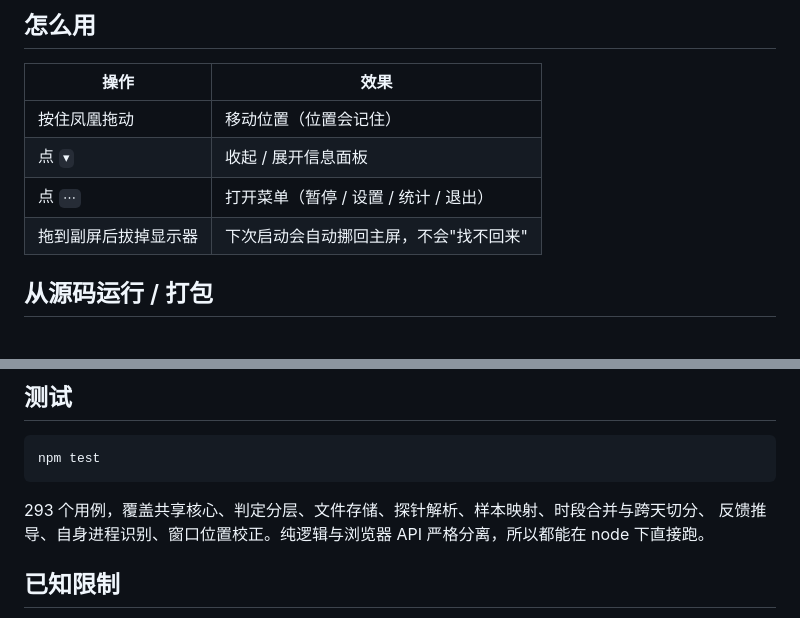
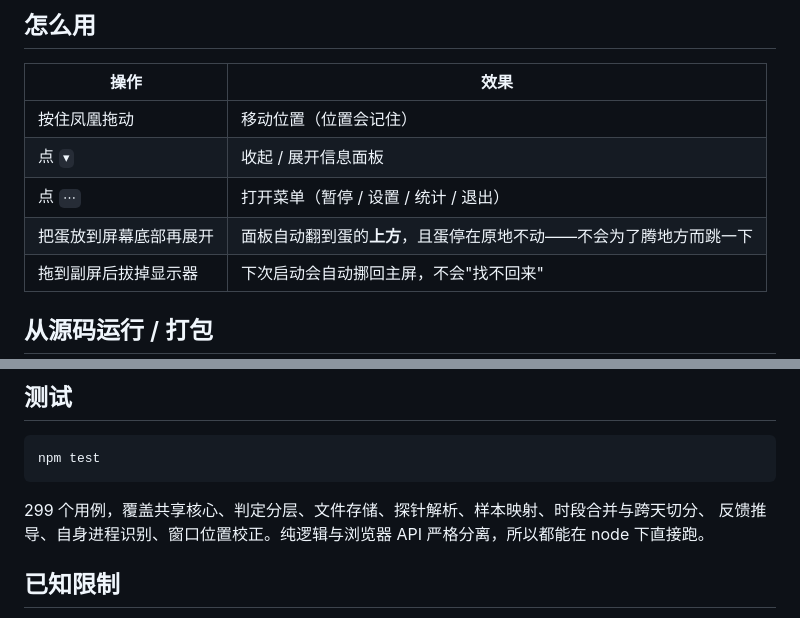
Before and after one commit to Liangbiaoyong/KaoyanFocusCompanion, a Markdown page: README.md, 2 parts joined by grey strips. Rendered like a GitHub page; blank space fills up the shorter version.

````diff
--- a/README.md
+++ b/README.md
@@ -132,6 +137,7 @@
 | 按住凤凰拖动 | 移动位置（位置会记住） |
 | 点 `▾` | 收起 / 展开信息面板 |
 | 点 `⋯` | 打开菜单（暂停 / 设置 / 统计 / 退出） |
+| 把蛋放到屏幕底部再展开 | 面板自动翻到蛋的**上方**，且蛋停在原地不动——不会为了腾地方而跳一下 |
 | 拖到副屏后拔掉显示器 | 下次启动会自动挪回主屏，不会"找不回来" |
 
 ## 从源码运行 / 打包
@@ -205,7 +211,7 @@ test/ desktop/test/       单元测试
 npm test
 ```
 
-293 个用例，覆盖共享核心、判定分层、文件存储、探针解析、样本映射、时段合并与跨天切分、
+299 个用例，覆盖共享核心、判定分层、文件存储、探针解析、样本映射、时段合并与跨天切分、
 反馈推导、自身进程识别、窗口位置校正。纯逻辑与浏览器 API 严格分离，所以都能在 node 下直接跑。
 
 ## 已知限制
````
Also changed, not shown: other parts of README.md (+10 -5 lines), docs/screenshots/pet-collapsed.png (added), docs/screenshots/pet-flipped.png (added), docs/screenshots/pet.png (added), docs/screenshots/settings.png, docs/screenshots/stats.png, 11 other files.
